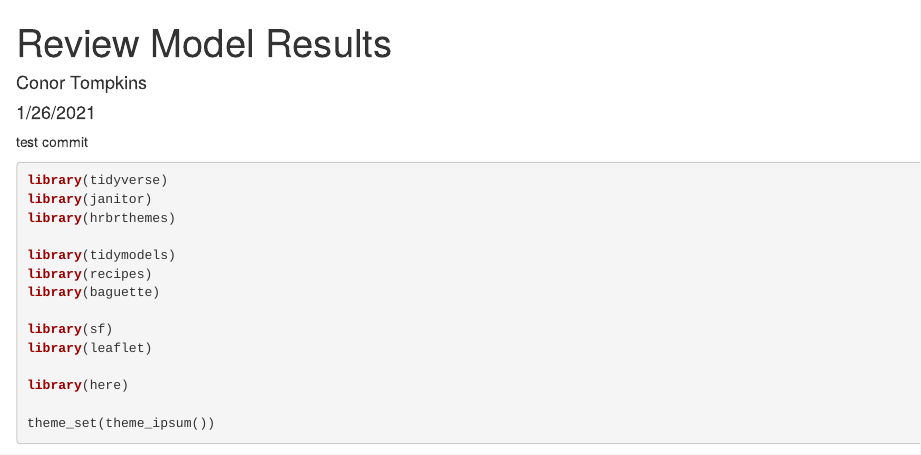
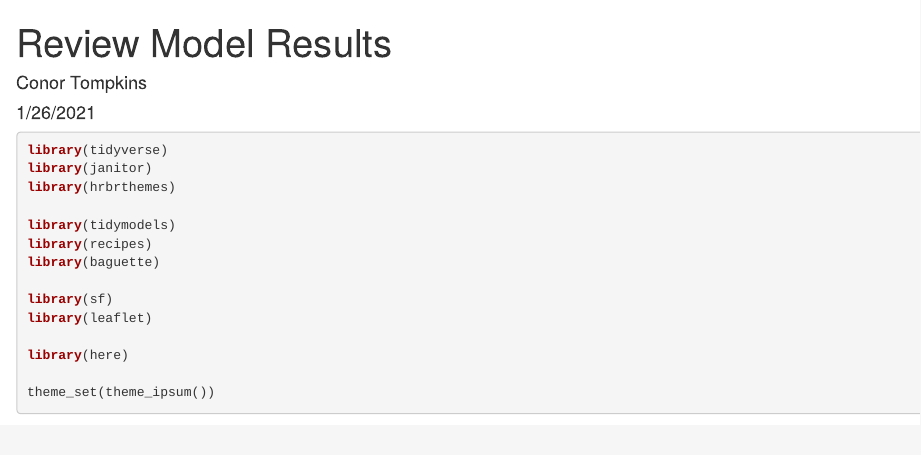
Before and after one commit to conorotompkins/allegheny_house_price_app, an R Markdown document (scripts/modelling/review_model_results.Rmd): the page in a window 1100 px wide, from its top. Rendered offline with R 4.5, knitr and Pandoc, with nearby package versions; some code elsewhere in the file could not run offline.

Commit message:
delete test commit text

````diff
--- a/scripts/modelling/review_model_results.Rmd
+++ b/scripts/modelling/review_model_results.Rmd
@@ -10,8 +10,6 @@ knitr::opts_chunk$set(echo = TRUE,
                       warning = FALSE,
                       message = FALSE)
 ```
-
-test commit
 
 ```{r}
 library(tidyverse)
````
